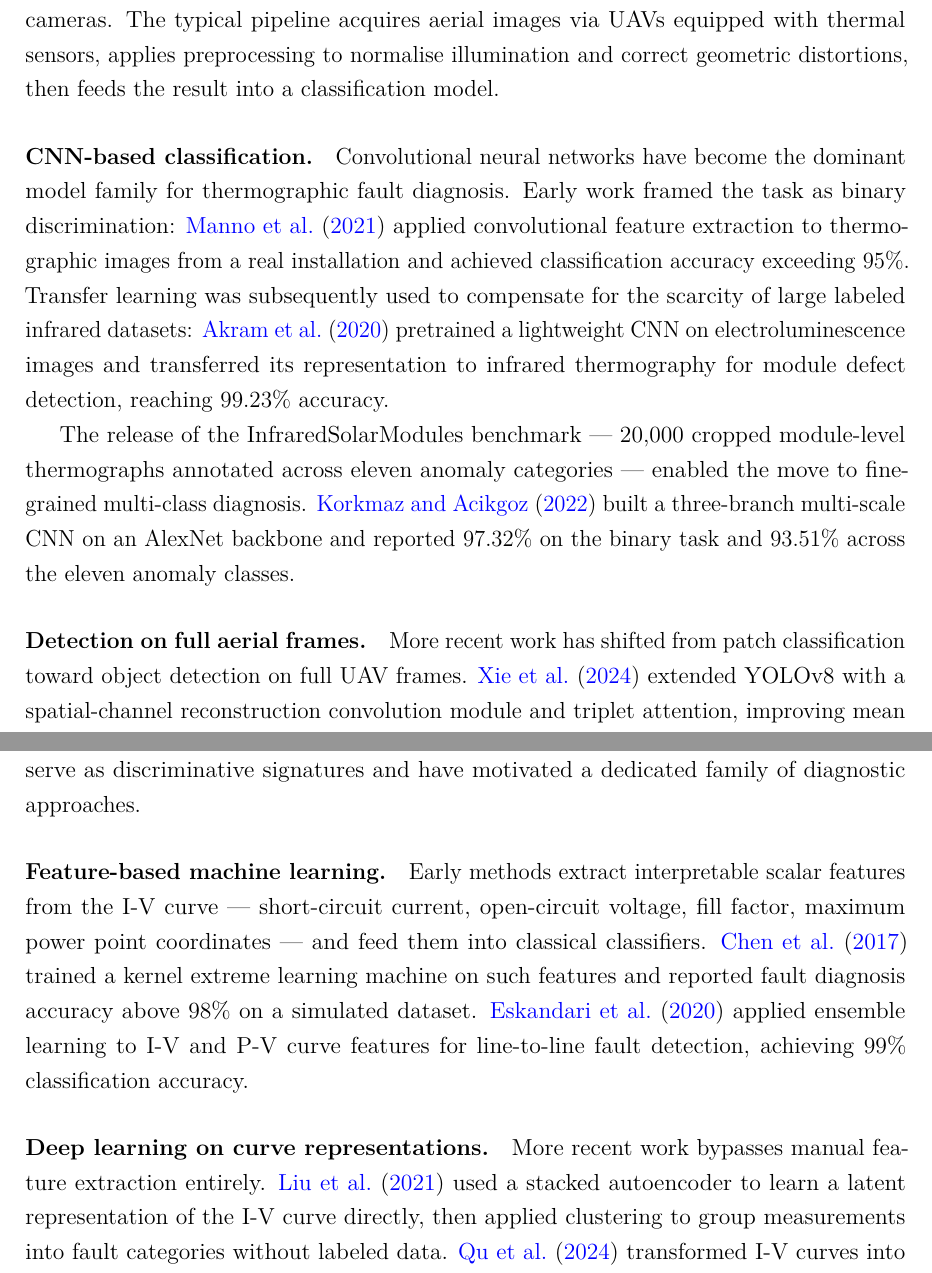
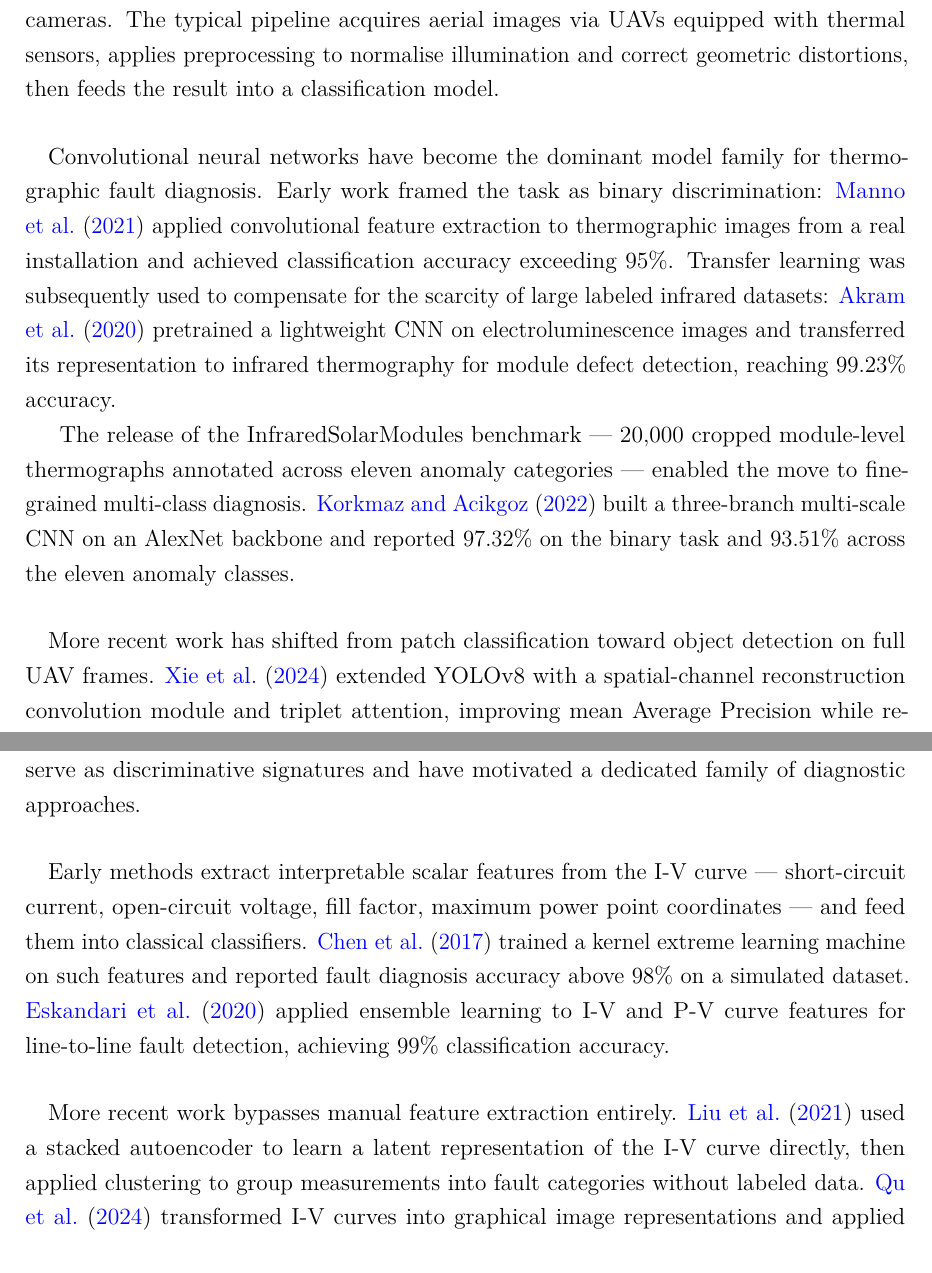
Before and after one commit to Folokee/FaultSense-Thesis, a LaTeX thesis (main.tex, which reads chapters/literature-review.tex): two parts of pages 30 and 31 of 124, joined at a grey line, cut so that both start at the same text. Compiled offline with pdfLaTeX.

Commit message:
related work fix

```diff
--- a/chapters/literature-review.tex
+++ b/chapters/literature-review.tex
@@ -50,12 +50,12 @@ The picture that emerges from this survey is one of significant data scarcity. T
 
 Infrared thermography has been widely adopted as a diagnostic modality in PV fault detection research, primarily for its ability to reveal hotspot anomalies invisible to conventional optical inspection. In a healthy module, temperature is approximately uniform across the cell surface under steady irradiance. Faults such as shading, cell cracking, bypass diode failures, and soiling create localised thermal dissipation patterns detectable by infrared cameras. The typical pipeline acquires aerial images via UAVs equipped with thermal sensors, applies preprocessing to normalise illumination and correct geometric distortions, then feeds the result into a classification model.
 
-\paragraph{CNN-based classification.}
+\paragraph{}
 Convolutional neural networks have become the dominant model family for thermographic fault diagnosis. Early work framed the task as binary discrimination: \citet{manno2021thermal} applied convolutional feature extraction to thermographic images from a real installation and achieved classification accuracy exceeding 95\%. Transfer learning was subsequently used to compensate for the scarcity of large labeled infrared datasets: \citet{akram2020transfer} pretrained a lightweight CNN on electroluminescence images and transferred its representation to infrared thermography for module defect detection, reaching 99.23\% accuracy.
 
 The release of the InfraredSolarModules benchmark — 20{,}000 cropped module-level thermographs annotated across eleven anomaly categories — enabled the move to fine-grained multi-class diagnosis. \citet{korkmaz2022multiscale} built a three-branch multi-scale CNN on an AlexNet backbone and reported 97.32\% on the binary task and 93.51\% across the eleven anomaly classes.
 
-\paragraph{Detection on full aerial frames.}
+\paragraph{}
 More recent work has shifted from patch classification toward object detection on full UAV frames. \citet{xie2024styolo} extended YOLOv8 with a spatial-channel reconstruction convolution module and triplet attention, improving mean Average Precision while reducing model size by 15\% relative to the YOLOv8s baseline. \citet{dhimish2025hotspot} introduced HOTSPOT-YOLO, a lightweight attention-driven architecture designed for the small, low-contrast thermal anomalies typical of drone-based inspections, reporting a mean Average Precision of 90.8\%.
 
 \subsection{Limitations}
@@ -68,10 +68,10 @@ Thermographic approaches carry two fundamental limitations that restrict large-s
 
 The current-voltage (I-V) characteristic curve of a PV module encodes its complete electrical behaviour at a given irradiance and temperature. Under healthy conditions, the curve follows the single-diode model: a quasi-constant current plateau at low voltages, a knee near the maximum power point, and a steep decline to zero at open-circuit voltage. Different faults produce characteristic distortions of this shape — partial shading introduces step-like discontinuities as bypass diodes activate, increased series resistance tilts the knee region, and decreased shunt resistance raises the plateau slope — that serve as discriminative signatures and have motivated a dedicated family of diagnostic approaches.
 
-\paragraph{Feature-based machine learning.}
+\paragraph{}
 Early methods extract interpretable scalar features from the I-V curve — short-circuit current, open-circuit voltage, fill factor, maximum power point coordinates — and feed them into classical classifiers. \citet{chen2017} trained a kernel extreme learning machine on such features and reported fault diagnosis accuracy above 98\% on a simulated dataset. \citet{eskandari2020} applied ensemble learning to I-V and P-V curve features for line-to-line fault detection, achieving 99\% classification accuracy.
 
-\paragraph{Deep learning on curve representations.}
+\paragraph{}
 More recent work bypasses manual feature extraction entirely. \citet{liu2021sae} used a stacked autoencoder to learn a latent representation of the I-V curve directly, then applied clustering to group measurements into fault categories without labeled data. \citet{qu2024dust} transformed I-V curves into graphical image representations and applied CNNs with convolutional block attention modules (CBAM) under varying soiling and dust conditions, achieving above 99\% on both simulated and experimental data. \citet{gong2024deep} constructed a three-dimensional feature map from current, voltage, and power signals simultaneously; the resulting MIFNet, optimised with an adaptive sparrow search algorithm, reached 99.64\% average recognition accuracy across single- and multi-component fault scenarios.
 
 \subsection{Limitations}
```
Also changed, not shown: chapters/literature-review.tex (8 more changed lines).
